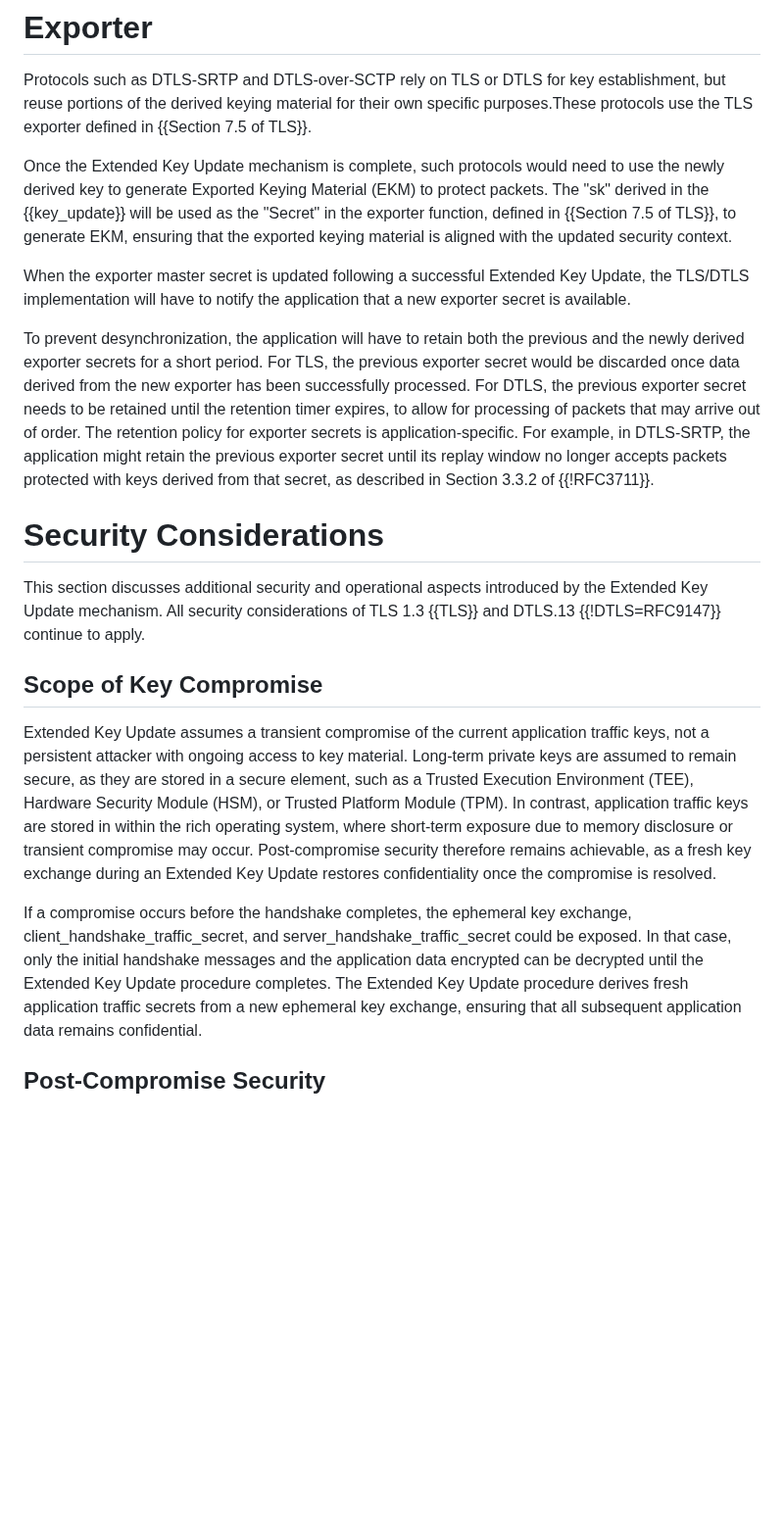
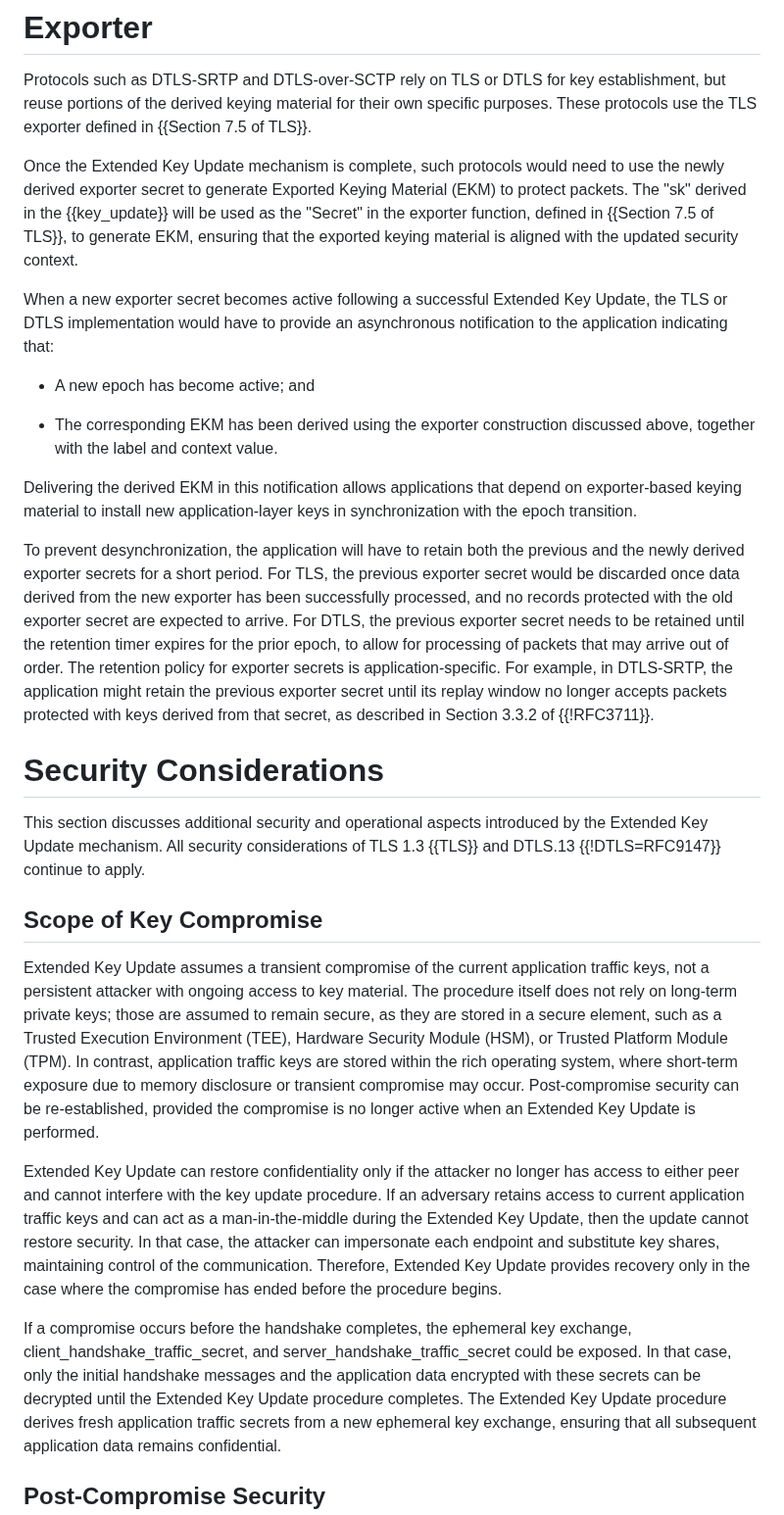
Before and after one commit to tlswg/tls-key-update, a Markdown page: draft-ietf-tls-extended-key-update.md, the part around the change. Shown at 98% size. GitHub-like rendering; blank space fills up the shorter version.

```diff
--- a/draft-ietf-tls-extended-key-update.md
+++ b/draft-ietf-tls-extended-key-update.md
@@ -770,26 +770,36 @@ SSLKEYLOGFILE secrets including past iterations of `CLIENT_TRAFFIC_SECRET_`,
 
 Protocols such as DTLS-SRTP and DTLS-over-SCTP rely on TLS or DTLS for
 key establishment, but reuse portions of the derived keying material for
-their own specific purposes.These protocols use the TLS exporter defined
+their own specific purposes. These protocols use the TLS exporter defined
 in {{Section 7.5 of TLS}}.
 
 Once the Extended Key Update mechanism is complete, such protocols would
-need to use the newly derived key to generate Exported Keying Material
+need to use the newly derived exporter secret to generate Exported Keying Material
 (EKM) to protect packets. The "sk" derived in the {{key_update}} will be
 used as the "Secret" in the exporter function, defined in
 {{Section 7.5 of TLS}}, to generate EKM, ensuring that
 the exported keying material is aligned with the updated security context.
 
-When the exporter master secret is updated following a successful Extended Key Update,
-the TLS/DTLS implementation will have to notify the application that a
-new exporter secret is available.
+When a new exporter secret becomes active following a successful Extended
+Key Update, the TLS or DTLS implementation would have to provide an
+asynchronous notification to the application indicating that:
+
+* A new epoch has become active; and
+
+* The corresponding EKM has been derived using the exporter construction
+  discussed above, together with the label and context value.
+
+Delivering the derived EKM in this notification allows applications that
+depend on exporter-based keying material to install new application-layer
+keys in synchronization with the epoch transition.
 
 To prevent desynchronization, the application will have to retain both the
 previous and the newly derived exporter secrets for a short period. For TLS,
 the previous exporter secret would be discarded once data derived from the
-new exporter has been successfully processed. For DTLS, the previous exporter
-secret needs to be retained until the retention timer expires, to allow for
-processing of packets that may arrive out of order.  The retention policy
+new exporter has been successfully processed, and no records protected with
+the old exporter secret are expected to arrive. For DTLS, the previous exporter
+secret needs to be retained until the retention timer expires for the prior epoch,
+to allow for processing of packets that may arrive out of order.  The retention policy
 for exporter secrets is application-specific. For example, in DTLS-SRTP,
 the application might retain the previous exporter secret until its
 replay window no longer accepts packets protected with keys derived from that
@@ -803,17 +813,27 @@ This section discusses additional security and operational aspects introduced by
 
 Extended Key Update assumes a transient compromise of the current application
 traffic keys, not a persistent attacker with ongoing access to key material.
-Long-term private keys are assumed to remain secure, as they are stored in a
-secure element, such as a Trusted Execution Environment (TEE), Hardware Security
-Module (HSM), or Trusted Platform Module (TPM). In contrast, application traffic
-keys are stored in within the rich operating system, where short-term exposure due
+The procedure itself does not rely on long-term private keys; those are assumed
+to remain secure, as they are stored in a secure element, such as a
+Trusted Execution Environment (TEE), Hardware Security Module (HSM),
+or Trusted Platform Module (TPM). In contrast, application traffic
+keys are stored within the rich operating system, where short-term exposure due
 to memory disclosure or transient compromise may occur. Post-compromise security
-therefore remains achievable, as a fresh key exchange during an Extended Key Update
-restores confidentiality once the compromise is resolved.
+can be re-established, provided the compromise is no longer active when an
+Extended Key Update is performed.
+
+Extended Key Update can restore confidentiality only if the attacker no longer
+has access to either peer and cannot interfere with the key update procedure.
+If an adversary retains access to current application traffic keys and
+can act as a man-in-the-middle during the Extended Key Update, then the
+update cannot restore security. In that case, the attacker can impersonate
+each endpoint and substitute key shares, maintaining control of the communication.
+Therefore, Extended Key Update provides recovery only in the case where the
+compromise has ended before the procedure begins.
 
 If a compromise occurs before the handshake completes, the ephemeral key exchange, client_handshake_traffic_secret, and server_handshake_traffic_secret could be exposed.
 In that case, only the initial handshake messages and the application data encrypted
-can be decrypted until the Extended Key Update procedure completes.
+with these secrets can be decrypted until the Extended Key Update procedure completes.
 The Extended Key Update procedure derives fresh application traffic secrets from a
 new ephemeral key exchange, ensuring that all subsequent application data
 remains confidential.
```
